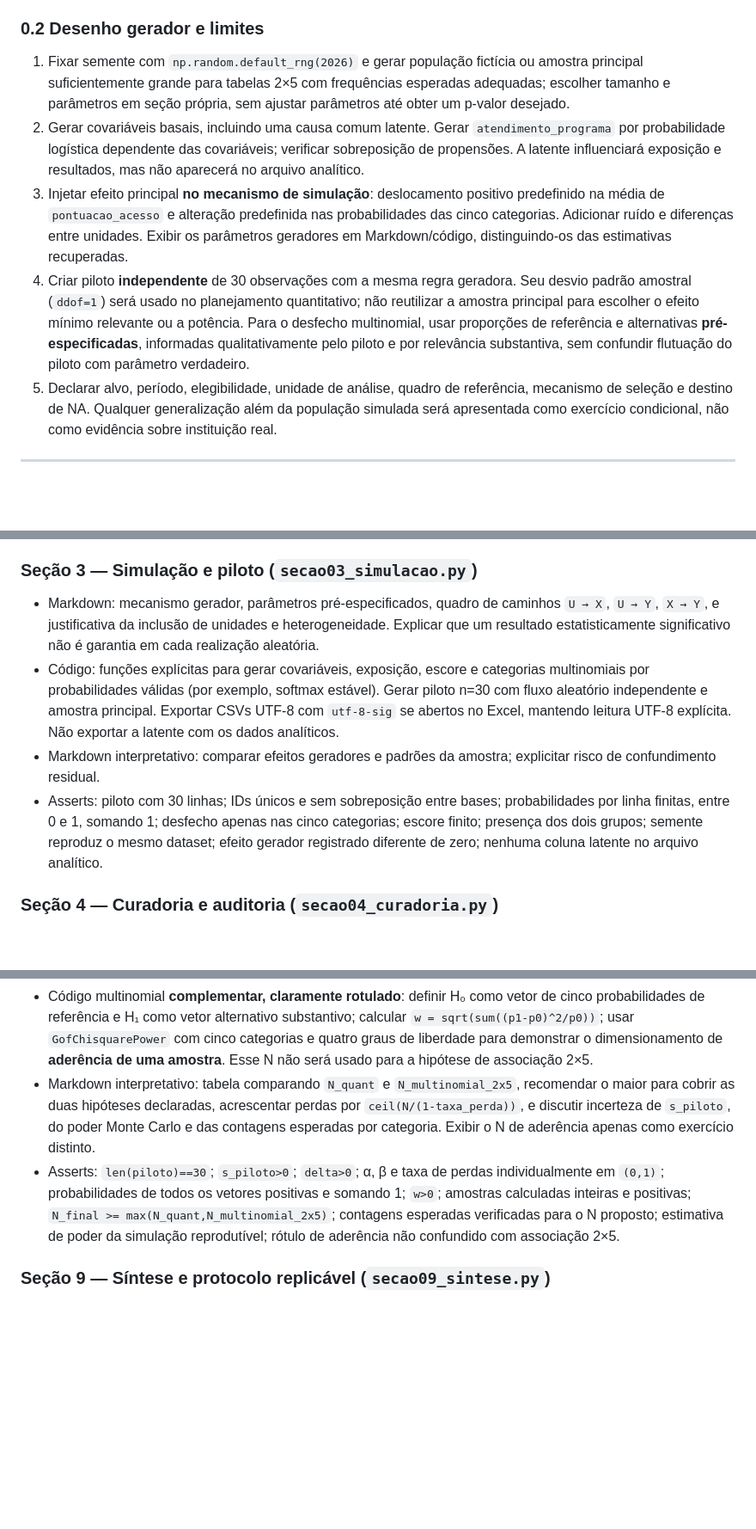
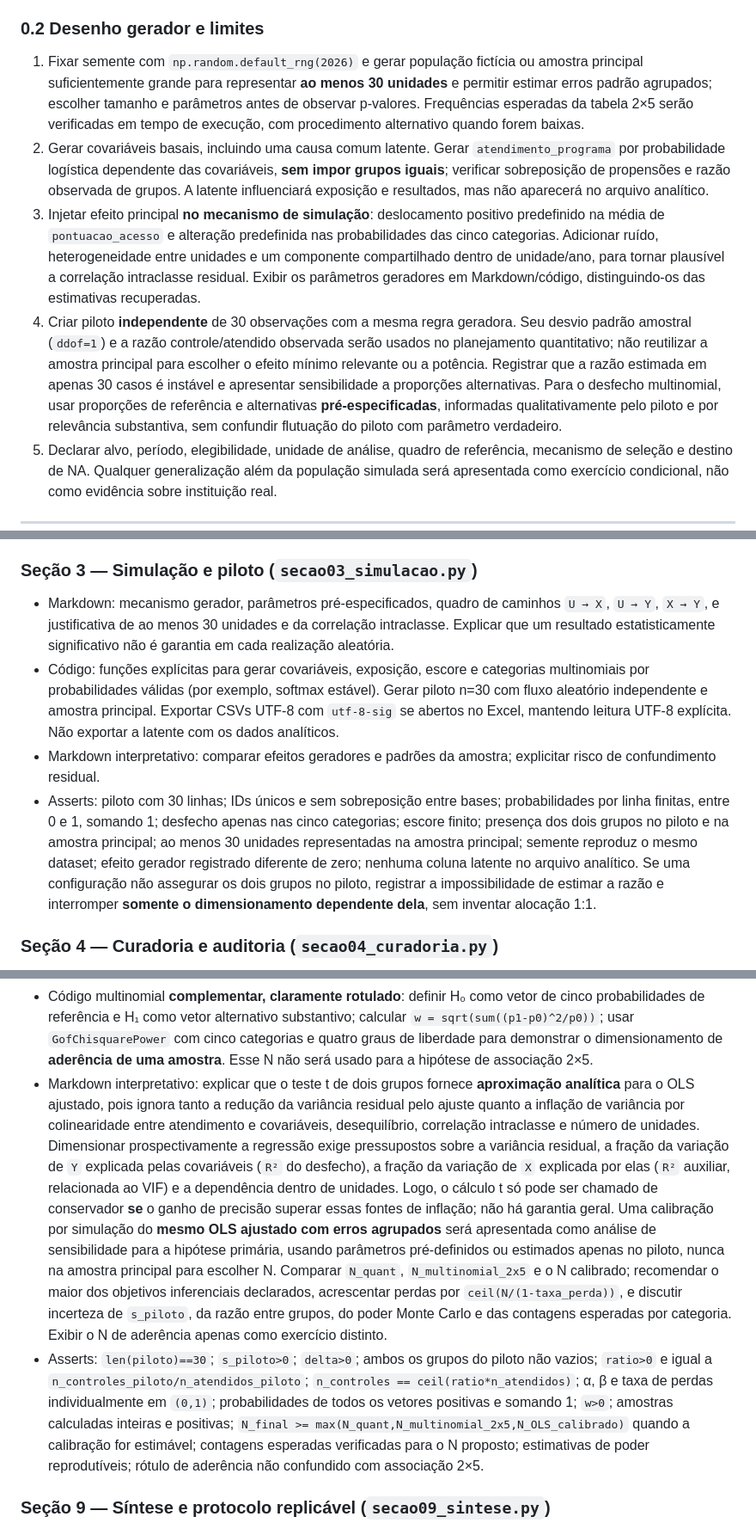
Before and after one commit to cleuler/notebook, a Markdown page: PLANO_CDEaDPP_2026_Trabalho_Final_Python_v2.md, 3 parts joined by grey strips. Shown at 86% size. Drawn GitHub-style; blank space fills up the shorter version.

```diff
--- a/PLANO_CDEaDPP_2026_Trabalho_Final_Python_v2.md
+++ b/PLANO_CDEaDPP_2026_Trabalho_Final_Python_v2.md
@@ -41,10 +41,10 @@ O escore é **didaticamente tratado como intervalar**, não validado por mera si
 
 ### 0.2 Desenho gerador e limites
 
-1. Fixar semente com `np.random.default_rng(2026)` e gerar população fictícia ou amostra principal suficientemente grande para tabelas 2×5 com frequências esperadas adequadas; escolher tamanho e parâmetros em seção própria, sem ajustar parâmetros até obter um p-valor desejado.
-2. Gerar covariáveis basais, incluindo uma causa comum latente. Gerar `atendimento_programa` por probabilidade logística dependente das covariáveis; verificar sobreposição de propensões. A latente influenciará exposição e resultados, mas não aparecerá no arquivo analítico.
-3. Injetar efeito principal **no mecanismo de simulação**: deslocamento positivo predefinido na média de `pontuacao_acesso` e alteração predefinida nas probabilidades das cinco categorias. Adicionar ruído e diferenças entre unidades. Exibir os parâmetros geradores em Markdown/código, distinguindo-os das estimativas recuperadas.
-4. Criar piloto **independente** de 30 observações com a mesma regra geradora. Seu desvio padrão amostral (`ddof=1`) será usado no planejamento quantitativo; não reutilizar a amostra principal para escolher o efeito mínimo relevante ou a potência. Para o desfecho multinomial, usar proporções de referência e alternativas **pré-especificadas**, informadas qualitativamente pelo piloto e por relevância substantiva, sem confundir flutuação do piloto com parâmetro verdadeiro.
+1. Fixar semente com `np.random.default_rng(2026)` e gerar população fictícia ou amostra principal suficientemente grande para representar **ao menos 30 unidades** e permitir estimar erros padrão agrupados; escolher tamanho e parâmetros antes de observar p-valores. Frequências esperadas da tabela 2×5 serão verificadas em tempo de execução, com procedimento alternativo quando forem baixas.
+2. Gerar covariáveis basais, incluindo uma causa comum latente. Gerar `atendimento_programa` por probabilidade logística dependente das covariáveis, **sem impor grupos iguais**; verificar sobreposição de propensões e razão observada de grupos. A latente influenciará exposição e resultados, mas não aparecerá no arquivo analítico.
+3. Injetar efeito principal **no mecanismo de simulação**: deslocamento positivo predefinido na média de `pontuacao_acesso` e alteração predefinida nas probabilidades das cinco categorias. Adicionar ruído, heterogeneidade entre unidades e um componente compartilhado dentro de unidade/ano, para tornar plausível a correlação intraclasse residual. Exibir os parâmetros geradores em Markdown/código, distinguindo-os das estimativas recuperadas.
+4. Criar piloto **independente** de 30 observações com a mesma regra geradora. Seu desvio padrão amostral (`ddof=1`) e a razão controle/atendido observada serão usados no planejamento quantitativo; não reutilizar a amostra principal para escolher o efeito mínimo relevante ou a potência. Registrar que a razão estimada em apenas 30 casos é instável e apresentar sensibilidade a proporções alternativas. Para o desfecho multinomial, usar proporções de referência e alternativas **pré-especificadas**, informadas qualitativamente pelo piloto e por relevância substantiva, sem confundir flutuação do piloto com parâmetro verdadeiro.
 5. Declarar alvo, período, elegibilidade, unidade de análise, quadro de referência, mecanismo de seleção e destino de NA. Qualquer generalização além da população simulada será apresentada como exercício condicional, não como evidência sobre instituição real.
 
 ---
@@ -99,10 +99,10 @@ O builder poderá adaptar `md()` e `code()` do projeto existente, mas terá name
 
 ### Seção 3 — Simulação e piloto (`secao03_simulacao.py`)
 
-- Markdown: mecanismo gerador, parâmetros pré-especificados, quadro de caminhos `U → X`, `U → Y`, `X → Y`, e justificativa da inclusão de unidades e heterogeneidade. Explicar que um resultado estatisticamente significativo não é garantia em cada realização aleatória.
+- Markdown: mecanismo gerador, parâmetros pré-especificados, quadro de caminhos `U → X`, `U → Y`, `X → Y`, e justificativa de ao menos 30 unidades e da correlação intraclasse. Explicar que um resultado estatisticamente significativo não é garantia em cada realização aleatória.
 - Código: funções explícitas para gerar covariáveis, exposição, escore e categorias multinomiais por probabilidades válidas (por exemplo, softmax estável). Gerar piloto n=30 com fluxo aleatório independente e amostra principal. Exportar CSVs UTF-8 com `utf-8-sig` se abertos no Excel, mantendo leitura UTF-8 explícita. Não exportar a latente com os dados analíticos.
 - Markdown interpretativo: comparar efeitos geradores e padrões da amostra; explicitar risco de confundimento residual.
-- Asserts: piloto com 30 linhas; IDs únicos e sem sobreposição entre bases; probabilidades por linha finitas, entre 0 e 1, somando 1; desfecho apenas nas cinco categorias; escore finito; presença dos dois grupos; semente reproduz o mesmo dataset; efeito gerador registrado diferente de zero; nenhuma coluna latente no arquivo analítico.
+- Asserts: piloto com 30 linhas; IDs únicos e sem sobreposição entre bases; probabilidades por linha finitas, entre 0 e 1, somando 1; desfecho apenas nas cinco categorias; escore finito; presença dos dois grupos no piloto e na amostra principal; ao menos 30 unidades representadas na amostra principal; semente reproduz o mesmo dataset; efeito gerador registrado diferente de zero; nenhuma coluna latente no arquivo analítico. Se uma configuração não assegurar os dois grupos no piloto, registrar a impossibilidade de estimar a razão e interromper **somente o dimensionamento dependente dela**, sem inventar alocação 1:1.
 
 ### Seção 4 — Curadoria e auditoria (`secao04_curadoria.py`)
 
@@ -140,6 +140,6 @@ O builder poderá adaptar `md()` e `code()` do projeto existente, mas terá name
 - Código multinomial **complementar, claramente rotulado**: definir H₀ como vetor de cinco probabilidades de referência e H₁ como vetor alternativo substantivo; calcular `w = sqrt(sum((p1-p0)^2/p0))`; usar `GofChisquarePower` com cinco categorias e quatro graus de liberdade para demonstrar o dimensionamento de **aderência de uma amostra**. Esse N não será usado para a hipótese de associação 2×5.
-- Markdown interpretativo: tabela comparando `N_quant` e `N_multinomial_2x5`, recomendar o maior para cobrir as duas hipóteses declaradas, acrescentar perdas por `ceil(N/(1-taxa_perda))`, e discutir incerteza de `s_piloto`, do poder Monte Carlo e das contagens esperadas por categoria. Exibir o N de aderência apenas como exercício distinto.
-- Asserts: `len(piloto)==30`; `s_piloto>0`; `delta>0`; α, β e taxa de perdas individualmente em `(0,1)`; probabilidades de todos os vetores positivas e somando 1; `w>0`; amostras calculadas inteiras e positivas; `N_final >= max(N_quant,N_multinomial_2x5)`; contagens esperadas verificadas para o N proposto; estimativa de poder da simulação reprodutível; rótulo de aderência não confundido com associação 2×5.
+- Markdown interpretativo: explicar que o teste t de dois grupos fornece **aproximação analítica** para o OLS ajustado, pois ignora tanto a redução da variância residual pelo ajuste quanto a inflação de variância por colinearidade entre atendimento e covariáveis, desequilíbrio, correlação intraclasse e número de unidades. Dimensionar prospectivamente a regressão exige pressupostos sobre a variância residual, a fração da variação de `Y` explicada pelas covariáveis (`R²` do desfecho), a fração da variação de `X` explicada por elas (`R²` auxiliar, relacionada ao VIF) e a dependência dentro de unidades. Logo, o cálculo t só pode ser chamado de conservador **se** o ganho de precisão superar essas fontes de inflação; não há garantia geral. Uma calibração por simulação do **mesmo OLS ajustado com erros agrupados** será apresentada como análise de sensibilidade para a hipótese primária, usando parâmetros pré-definidos ou estimados apenas no piloto, nunca na amostra principal para escolher N. Comparar `N_quant`, `N_multinomial_2x5` e o N calibrado; recomendar o maior dos objetivos inferenciais declarados, acrescentar perdas por `ceil(N/(1-taxa_perda))`, e discutir incerteza de `s_piloto`, da razão entre grupos, do poder Monte Carlo e das contagens esperadas por categoria. Exibir o N de aderência apenas como exercício distinto.
+- Asserts: `len(piloto)==30`; `s_piloto>0`; `delta>0`; ambos os grupos do piloto não vazios; `ratio>0` e igual a `n_controles_piloto/n_atendidos_piloto`; `n_controles == ceil(ratio*n_atendidos)`; α, β e taxa de perdas individualmente em `(0,1)`; probabilidades de todos os vetores positivas e somando 1; `w>0`; amostras calculadas inteiras e positivas; `N_final >= max(N_quant,N_multinomial_2x5,N_OLS_calibrado)` quando a calibração for estimável; contagens esperadas verificadas para o N proposto; estimativas de poder reprodutíveis; rótulo de aderência não confundido com associação 2×5.
 
 ### Seção 9 — Síntese e protocolo replicável (`secao09_sintese.py`)
 
```
Also changed, not shown: other parts of PLANO_CDEaDPP_2026_Trabalho_Final_Python_v2.md (+16 -13 lines).
